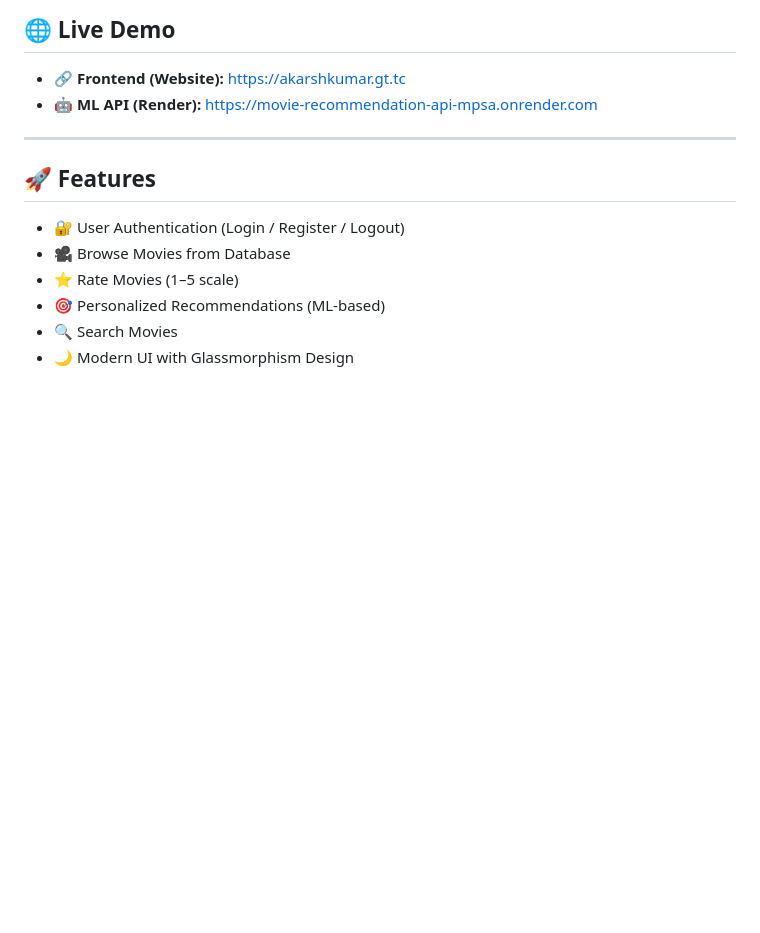
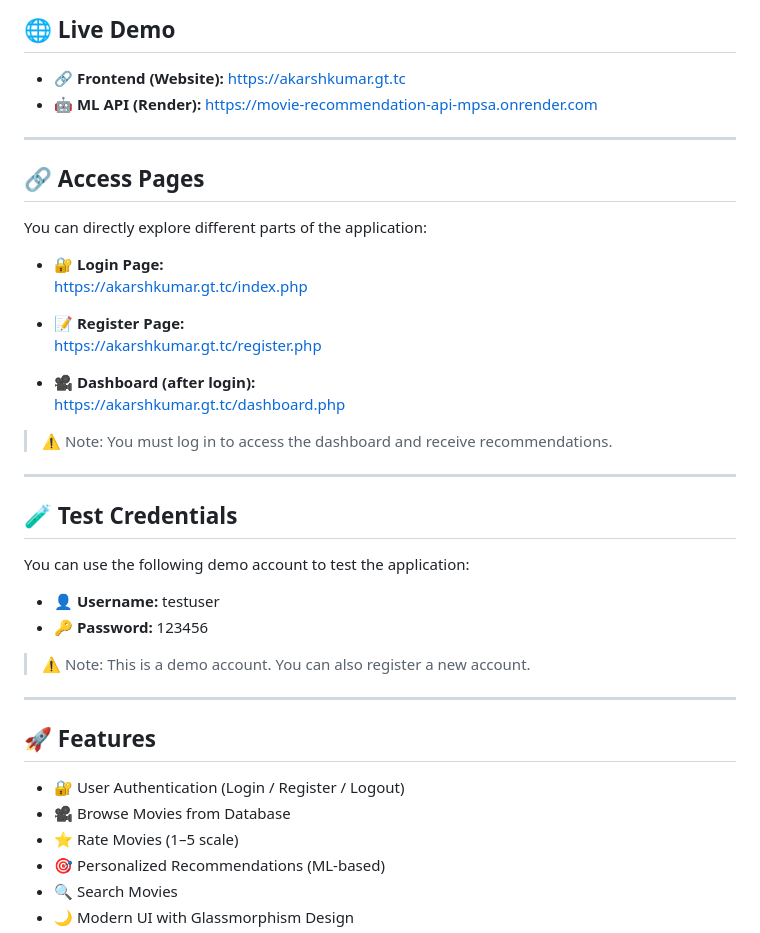
Before and after one commit to AkarshKumar1/Movie_Recommendation, a Markdown page: README.MD, the part around the change. Rendered like a GitHub page; blank space fills up the shorter version.

Commit message:
Update README with access links and test credentials
Added access links for login, registration, and dashboard pages, along with demo credentials for testing.

```diff
--- a/README.MD
+++ b/README.MD
@@ -12,6 +12,34 @@
 
 - 🔗 **Frontend (Website):** https://akarshkumar.gt.tc
 - 🤖 **ML API (Render):** https://movie-recommendation-api-mpsa.onrender.com
+
+---
+
+## 🔗 Access Pages
+
+You can directly explore different parts of the application:
+
+- 🔐 **Login Page:**
+  https://akarshkumar.gt.tc/index.php
+
+- 📝 **Register Page:**
+  https://akarshkumar.gt.tc/register.php
+
+- 🎥 **Dashboard (after login):**
+  https://akarshkumar.gt.tc/dashboard.php
+
+> ⚠️ Note: You must log in to access the dashboard and receive recommendations.
+
+---
+
+## 🧪 Test Credentials
+
+You can use the following demo account to test the application:
+
+- 👤 **Username:** testuser
+- 🔑 **Password:** 123456
+
+> ⚠️ Note: This is a demo account. You can also register a new account.
 
 ---
 
```
